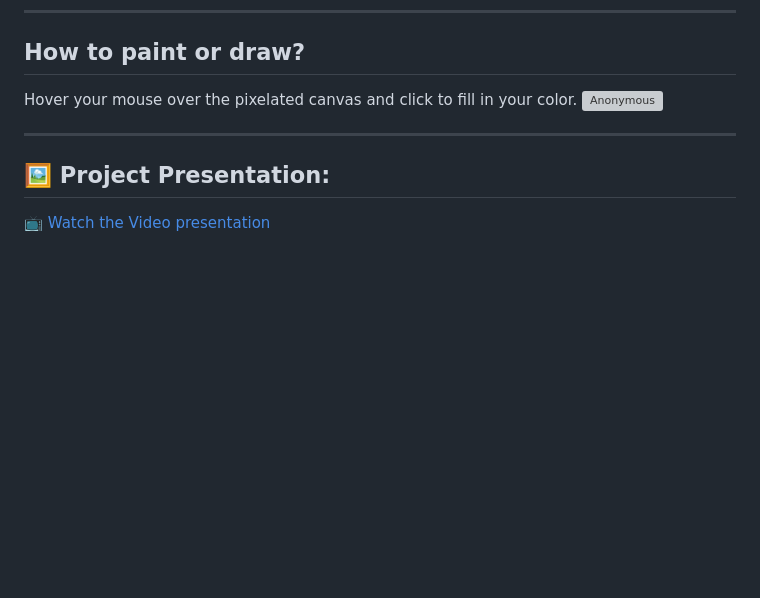
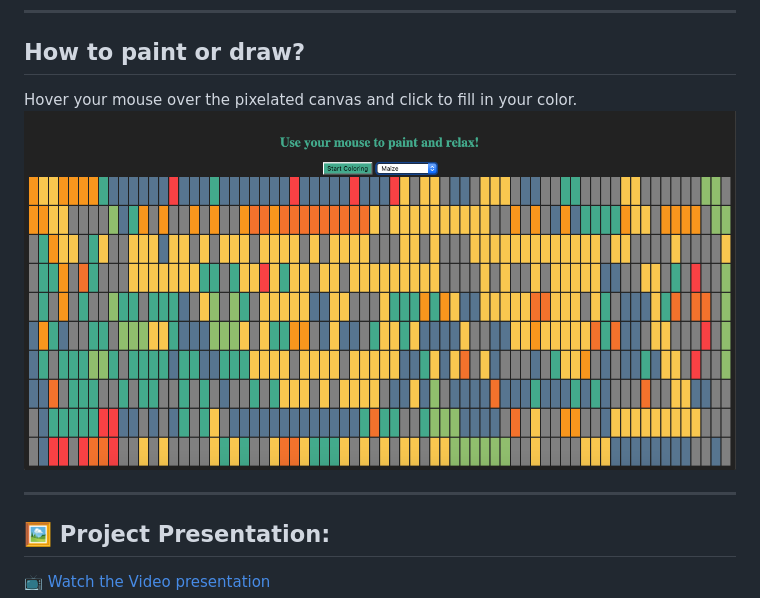
Before and after one commit to mcherry000/art-heart, a Markdown page: README.md, the part around the change. Drawn GitHub-style; blank space fills up the shorter version; grey boxes are pictures that could not be loaded.

Commit message:
feat: deployed app

```diff
--- a/README.md
+++ b/README.md
@@ -39,7 +39,7 @@ Select colors from the drop down menu.
 ## How to paint or draw?
 
 Hover your mouse over the pixelated canvas and click to fill in your color.
-![Anonymous](public/colored-final.png)
+![Anonymous](public/final.png)
 
 ---
 
```
Also changed, not shown: public/final.png (renamed from public/Colored-final.png).
